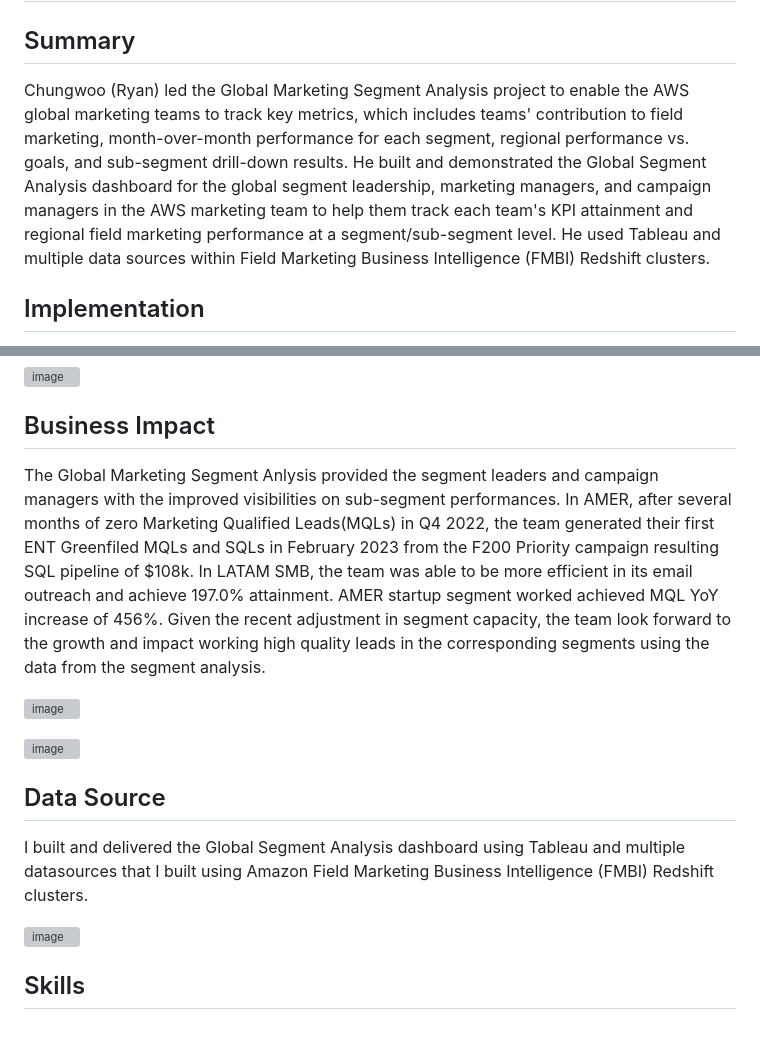
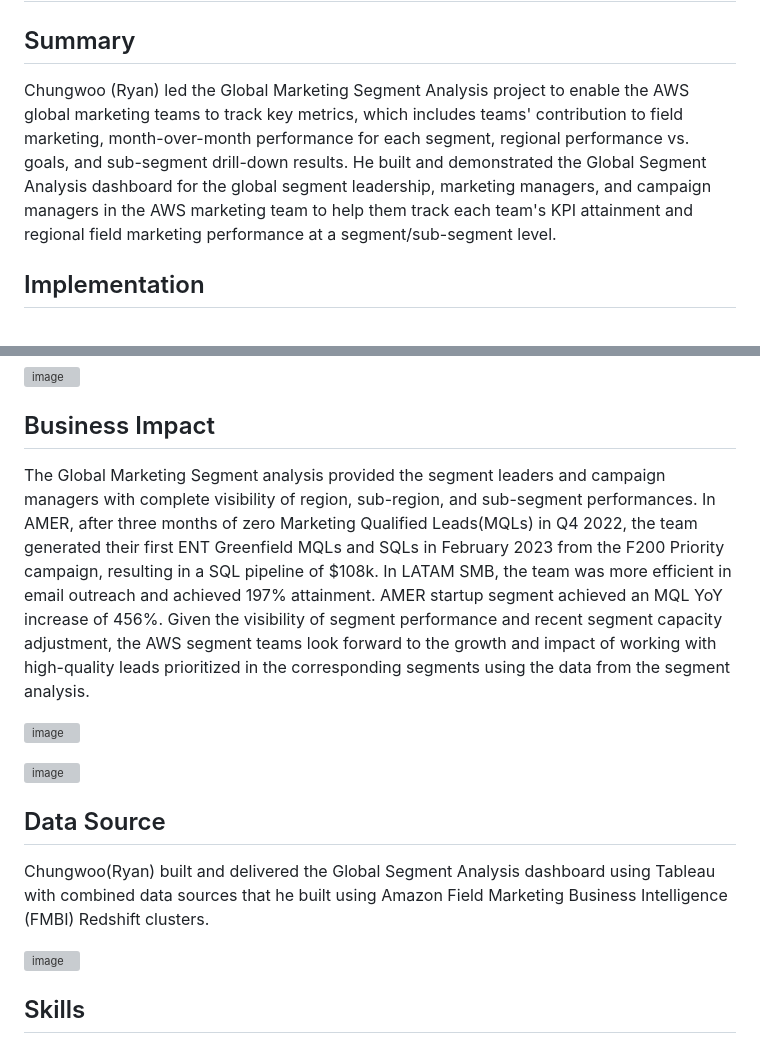
Before and after one commit to ryavse11/ryan_choi_portfolio, a Markdown page: Global Marketing Segment Analysis/README.md, 2 parts joined by grey strips. Drawn GitHub-style; grey boxes are pictures that could not be loaded.

```diff
--- a/Global Marketing Segment Analysis/README.md
+++ b/Global Marketing Segment Analysis/README.md
@@ -4,7 +4,7 @@
 
 <h2 align="left">Summary </h2>
 
-Chungwoo (Ryan) led the Global Marketing Segment Analysis project to enable the AWS global marketing teams to track key metrics, which includes teams' contribution to field marketing, month-over-month performance for each segment, regional performance vs. goals, and sub-segment drill-down results. He built and demonstrated the Global Segment Analysis dashboard for the global segment leadership, marketing managers, and campaign managers in the AWS marketing team to help them track each team's KPI attainment and regional field marketing performance at a segment/sub-segment level. He used Tableau and multiple data sources within Field Marketing Business Intelligence (FMBI) Redshift clusters.
+Chungwoo (Ryan) led the Global Marketing Segment Analysis project to enable the AWS global marketing teams to track key metrics, which includes teams' contribution to field marketing, month-over-month performance for each segment, regional performance vs. goals, and sub-segment drill-down results. He built and demonstrated the Global Segment Analysis dashboard for the global segment leadership, marketing managers, and campaign managers in the AWS marketing team to help them track each team's KPI attainment and regional field marketing performance at a segment/sub-segment level.
 
 
 <h2 align="left">Implementation </h2>
@@ -21,7 +21,7 @@ To implement the project, Chungwoo (Ryan) prioritized communicating with stakeho
 
 <h2 align="left">Business Impact </h2>
 
-The Global Marketing Segment Anlysis provided the segment leaders and campaign managers with the improved visibilities on sub-segment performances. In AMER, after several months of zero Marketing Qualified Leads(MQLs) in Q4 2022, the team generated their first ENT Greenfiled MQLs and SQLs in February 2023 from the F200 Priority campaign resulting SQL pipeline of $108k. In LATAM SMB, the team was able to be more efficient in its email outreach and achieve 197.0% attainment. AMER startup segment worked achieved MQL YoY increase of 456%. Given the recent adjustment in segment capacity, the team look forward to the growth and impact working high quality leads in the corresponding segments using the data from the segment analysis.
+The Global Marketing Segment analysis provided the segment leaders and campaign managers with complete visibility of region, sub-region, and sub-segment performances. In AMER, after three months of zero Marketing Qualified Leads(MQLs) in Q4 2022, the team generated their first ENT Greenfield MQLs and SQLs in February 2023 from the F200 Priority campaign, resulting in a SQL pipeline of $108k. In LATAM SMB, the team was more efficient in email outreach and achieved 197% attainment. AMER startup segment achieved an MQL YoY increase of 456%. Given the visibility of segment performance and recent segment capacity adjustment, the AWS segment teams look forward to the growth and impact of working with high-quality leads prioritized in the corresponding segments using the data from the segment analysis.
 
 ![image](https://github.com/ryavse11/ryan_choi_portfolio/assets/151677676/cd474df5-b9a8-4168-9446-02c1abd0ba3c)
 
@@ -30,7 +30,7 @@ The Global Marketing Segment Anlysis provided the segment leaders and campaign m
 
 <h2 align="left">Data Source </h2>
 
-I built and delivered the Global Segment Analysis dashboard using Tableau and multiple datasources that I built using Amazon Field Marketing Business Intelligence (FMBI) Redshift clusters.
+Chungwoo(Ryan) built and delivered the Global Segment Analysis dashboard using Tableau with combined data sources that he built using Amazon Field Marketing Business Intelligence (FMBI) Redshift clusters.
 
 ![image](https://github.com/ryavse11/ryan_choi_portfolio/assets/151677676/02c7ed85-834d-49c9-92f0-4cf1a33b6372)
 
```
